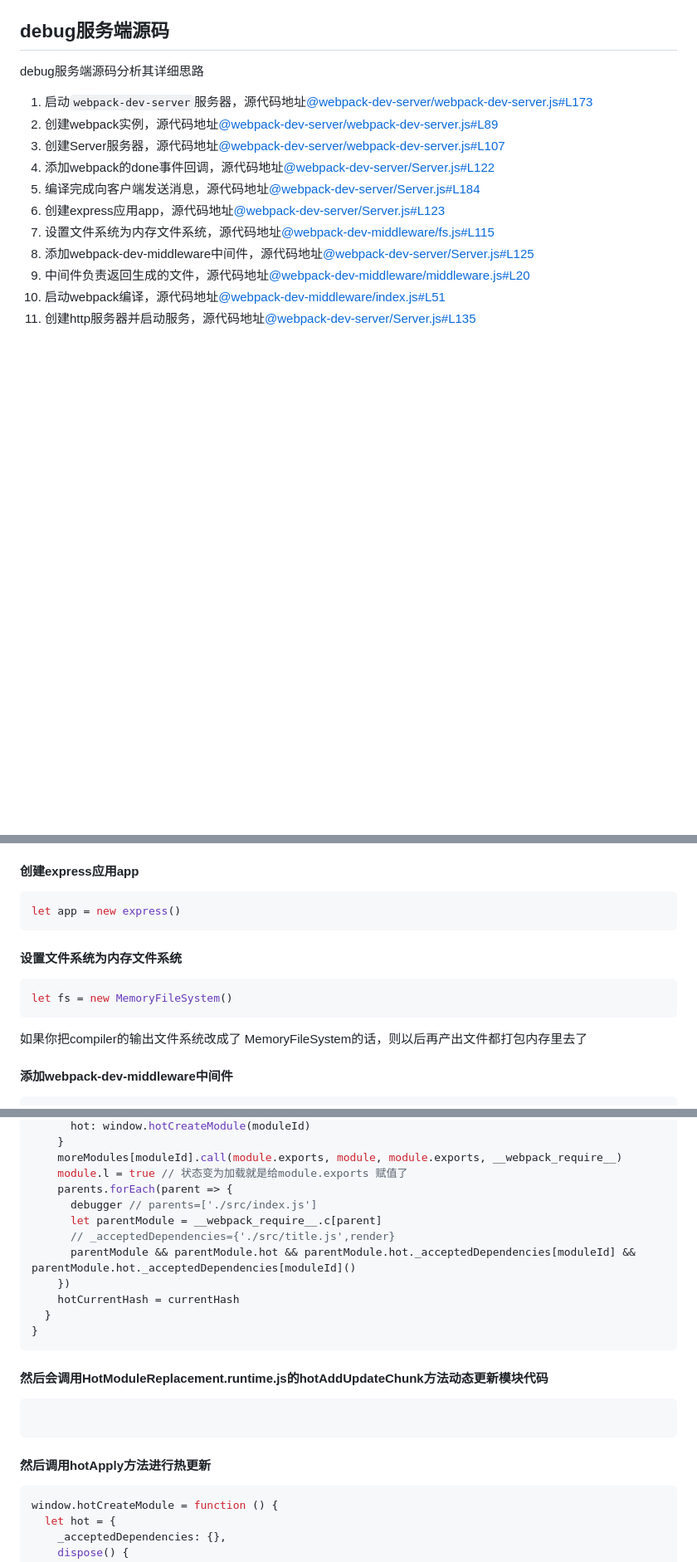
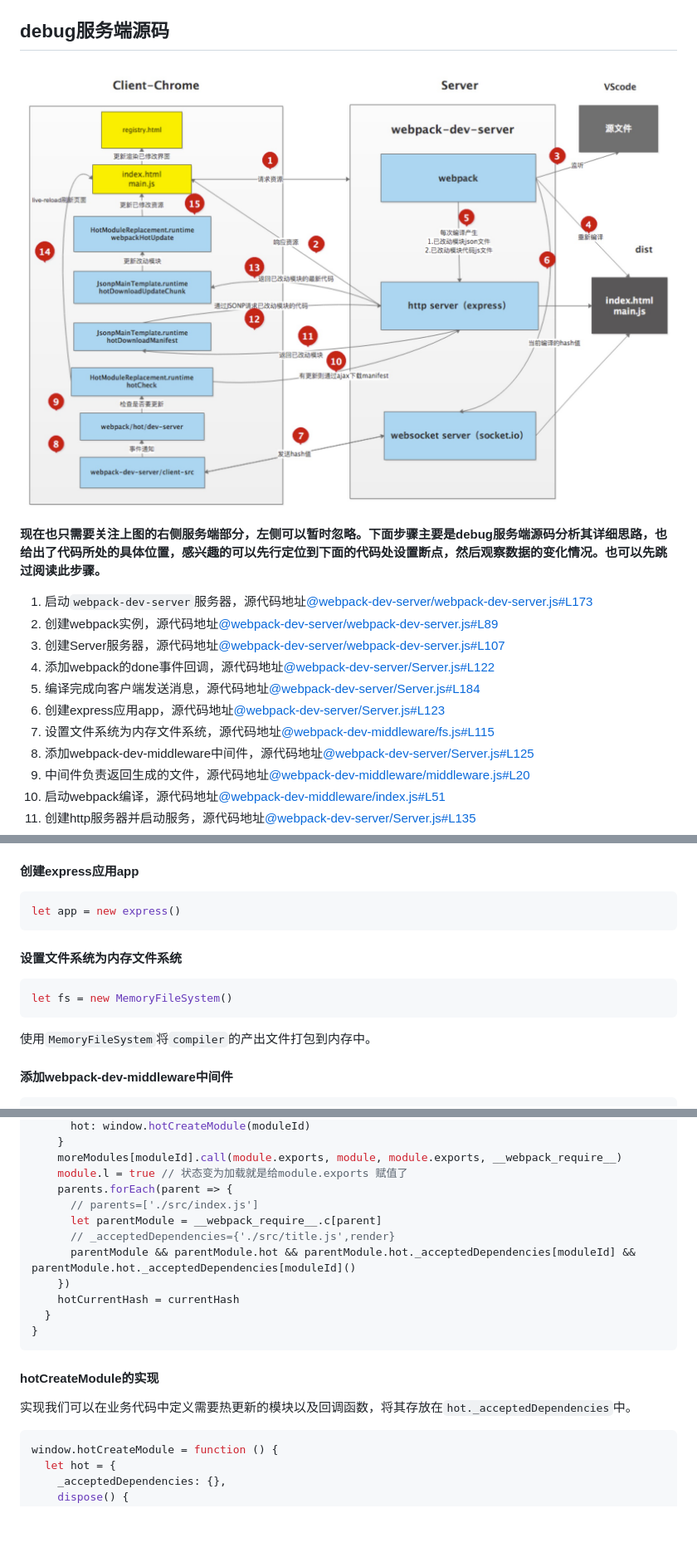
Before and after one commit to careteenL/webpack-hmr, a Markdown page: README.md, 3 parts joined by grey strips. Shown: that part at 83% size. Rendered like a GitHub page; pictures changed too: assets/2-core.jpg; blank space fills up the shorter version.

````diff
--- a/README.md
+++ b/README.md
@@ -240,6 +236,8 @@ if (module.hot) {
 ## debug服务端源码
 
-debug服务端源码分析其详细思路
+![core](./assets/2-core.jpg)
+
+**现在也只需要关注上图的右侧服务端部分，左侧可以暂时忽略。下面步骤主要是debug服务端源码分析其详细思路，也给出了代码所处的具体位置，感兴趣的可以先行定位到下面的代码处设置断点，然后观察数据的变化情况。也可以先跳过阅读此步骤。**
 
 1. 启动`webpack-dev-server`服务器，源代码地址[@webpack-dev-server/webpack-dev-server.js#L173](https://github.com/webpack/webpack-dev-server/blob/v3.7.2/bin/webpack-dev-server.js#L173)
 1. 创建webpack实例，源代码地址[@webpack-dev-server/webpack-dev-server.js#L89](https://github.com/webpack/webpack-dev-server/blob/v3.7.2/bin/webpack-dev-server.js#L89)
@@ -318,11 +317,13 @@ server.listen(8000)
 ```js
 let app = new express()
 ```
+
 #### 设置文件系统为内存文件系统
 ```js
 let fs = new MemoryFileSystem()
 ```
-如果你把compiler的输出文件系统改成了 MemoryFileSystem的话，则以后再产出文件都打包内存里去了
+使用`MemoryFileSystem`将`compiler`的产出文件打包到内存中。
+
 #### 添加webpack-dev-middleware中间件
 ```js
   function middleware(req, res, next) {
@@ -553,7 +564,7 @@ window.webpackHotUpdate = function (chunkId, moreModules) {
     moreModules[moduleId].call(module.exports, module, module.exports, __webpack_require__)
     module.l = true // 状态变为加载就是给module.exports 赋值了
     parents.forEach(parent => {
-      debugger // parents=['./src/index.js']
+      // parents=['./src/index.js']
       let parentModule = __webpack_require__.c[parent]
       // _acceptedDependencies={'./src/title.js',render}
       parentModule && parentModule.hot && parentModule.hot._acceptedDependencies[moduleId] && parentModule.hot._acceptedDependencies[moduleId]()
@@ -562,11 +573,10 @@ window.webpackHotUpdate = function (chunkId, moreModules) {
   }
 }
 ```
-#### 然后会调用HotModuleReplacement.runtime.js的hotAddUpdateChunk方法动态更新模块代码
-```js
 
-```
-#### 然后调用hotApply方法进行热更新
+#### hotCreateModule的实现
+
+实现我们可以在业务代码中定义需要热更新的模块以及回调函数，将其存放在`hot._acceptedDependencies`中。
 ```js
 window.hotCreateModule = function () {
   let hot = {
````
Also changed, not shown: other parts of README.md (+90 -59 lines).
